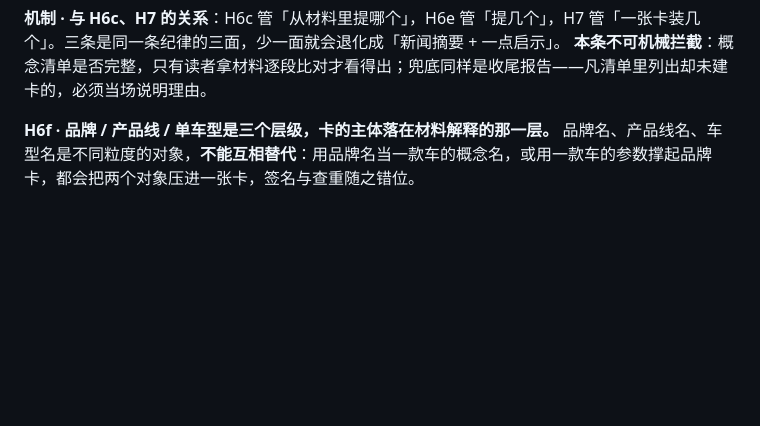
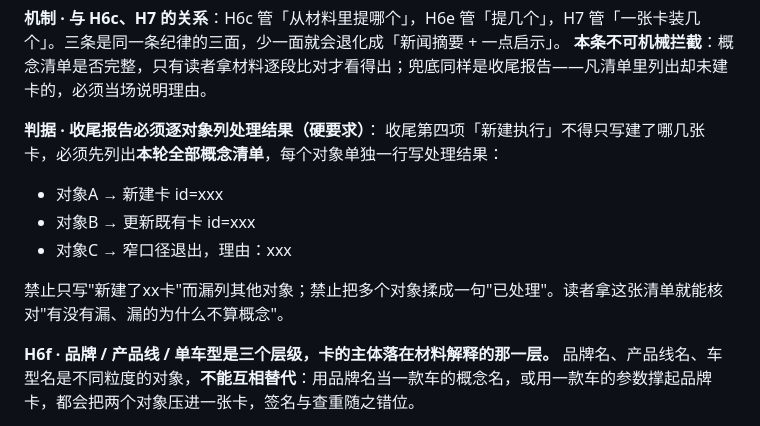
Before and after one commit to shushuzn/flomo-note, a Markdown page: SKILL.md, the part around the change. Drawn GitHub-style; blank space fills up the shorter version.

Commit message:
fix: 收尾报告必须逐对象列处理结果，禁止只建一张卡漏其他概念

```diff
--- a/SKILL.md
+++ b/SKILL.md
@@ -204,6 +204,14 @@ H1 的触发条件是**用户发了链接/文本**，不是「材料恰好是一
 
 **机制 · 与 H6c、H7 的关系**：H6c 管「从材料里提哪个」，H6e 管「提几个」，H7 管「一张卡装几个」。三条是同一条纪律的三面，少一面就会退化成「新闻摘要 + 一点启示」。
 **本条不可机械拦截**：概念清单是否完整，只有读者拿材料逐段比对才看得出；兜底同样是收尾报告——凡清单里列出却未建卡的，必须当场说明理由。
+
+**判据 · 收尾报告必须逐对象列处理结果（硬要求）**：
+收尾第四项「新建执行」不得只写建了哪几张卡，必须先列出**本轮全部概念清单**，每个对象单独一行写处理结果：
+- 对象A → 新建卡 id=xxx
+- 对象B → 更新既有卡 id=xxx
+- 对象C → 窄口径退出，理由：xxx
+
+禁止只写"新建了xx卡"而漏列其他对象；禁止把多个对象揉成一句"已处理"。读者拿这张清单就能核对"有没有漏、漏的为什么不算概念"。
 
 **H6f · 品牌 / 产品线 / 单车型是三个层级，卡的主体落在材料解释的那一层。**
 品牌名、产品线名、车型名是不同粒度的对象，**不能互相替代**：用品牌名当一款车的概念名，或用一款车的参数撑起品牌卡，都会把两个对象压进一张卡，签名与查重随之错位。
```
